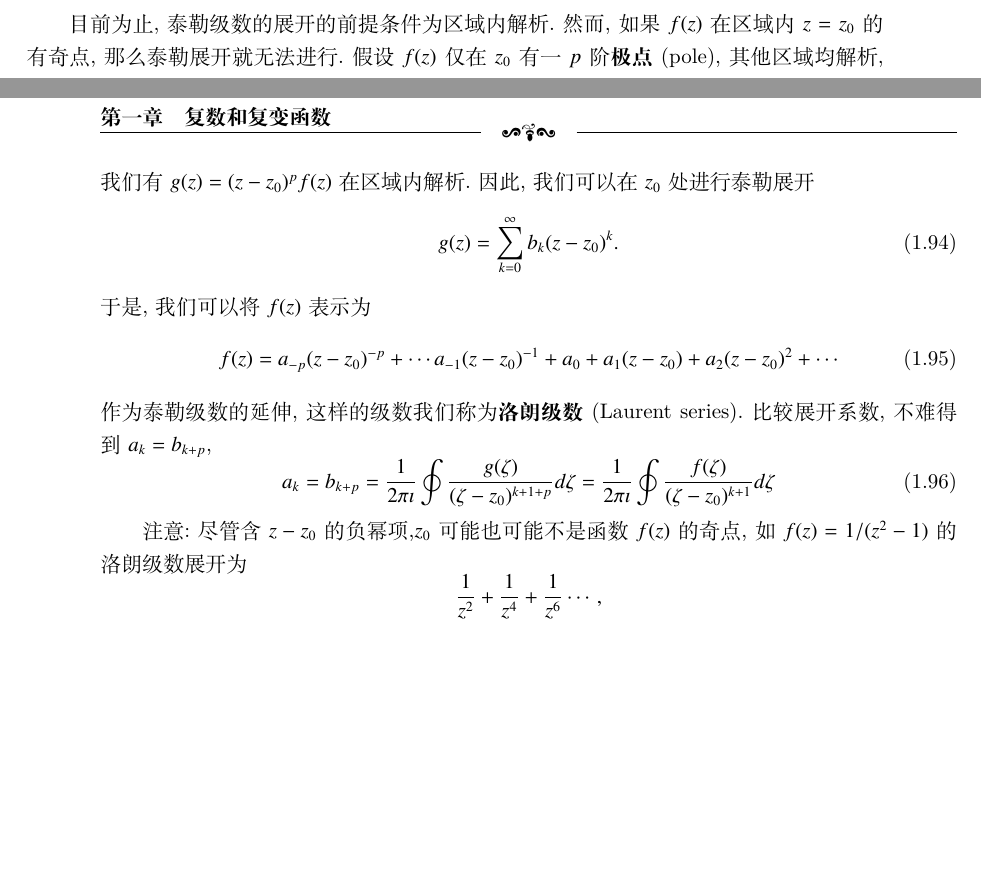
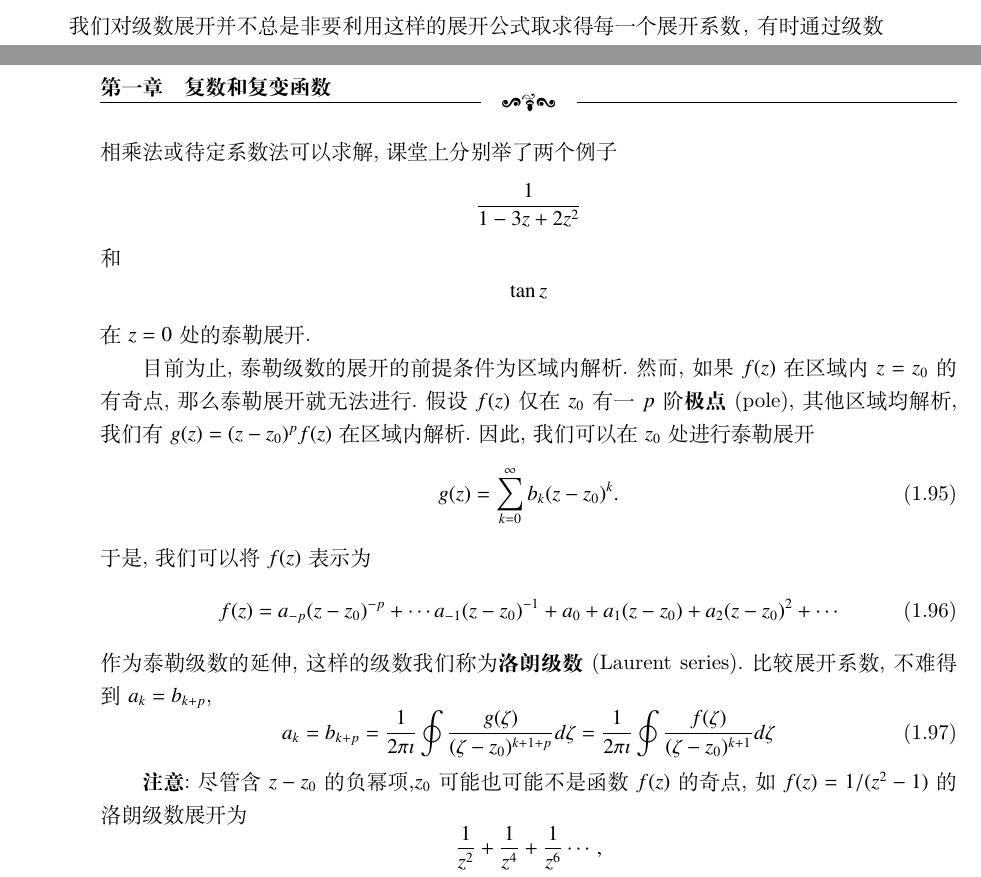
Before and after one commit to kluophysics/mathphy, a LaTeX book (lecture/master.tex, which reads lecture/chap01/taylor_laurent_series.tex): two parts of pages 33 and 34 of 75, joined at a grey line, cut at the place of the change, the shorter picture padded with empty space. Compiled offline with XeLaTeX.

Commit message:
update notes Sep 21 after class

```diff
--- a/lecture/chap01/taylor_laurent_series.tex
+++ b/lecture/chap01/taylor_laurent_series.tex
@@ -55,6 +55,14 @@
     \]
     按照比值判定法,该级数的收敛半径为$1$,需附加上$|z-1|< 1$这个收敛条件.我们称$n=0$的单值分支为$\ln z $的\textbf{主值}.
 \end{examplebox}
+我们对级数展开并不总是非要利用这样的展开公式取求得每一个展开系数，有时通过级数相乘法或待定系数法可以求解,课堂上分别举了两个例子
+$$
+\frac{1}{1-3z + 2z^2}
+$$
+和$$
+\tan{z}
+$$
+在$z=0$处的泰勒展开.
 
 目前为止,泰勒级数的展开的前提条件为区域内解析.然而,如果$f(z)$在区域内$z=z_0$的有奇点,那么泰勒展开就无法进行.假设$f(z)$仅在$z_0$有
 一$p$阶\textbf{极点}(pole),其他区域均解析,我们有$g(z) = (z-z_0)^p f(z)$在区域内解析.因此,我们可以在$z_0$处进行泰勒展开
@@ -71,7 +79,7 @@
     = \frac{1}{2\pi \imath} \oint \frac{f(\zeta)}{(\zeta - z_0)^{k+1}} d\zeta
 \end{equation}
 
-注意:尽管含$z-z_0$的负幂项,$z_0$可能也可能不是函数$f(z)$的奇点,如$f(z) = 1/(z^2-1)$的洛朗级数展开为
+\textbf{注意}:尽管含$z-z_0$的负幂项,$z_0$可能也可能不是函数$f(z)$的奇点,如$f(z) = 1/(z^2-1)$的洛朗级数展开为
 $$
 \frac{1}{z^2} + \frac{1}{z^4} + \frac{1}{z^6}\cdots,
 $$
```
Also changed, not shown: lecture/chap01/power_series.tex (+8 -2 lines), lecture/chap01/singular_points.tex (+2 -2 lines).
